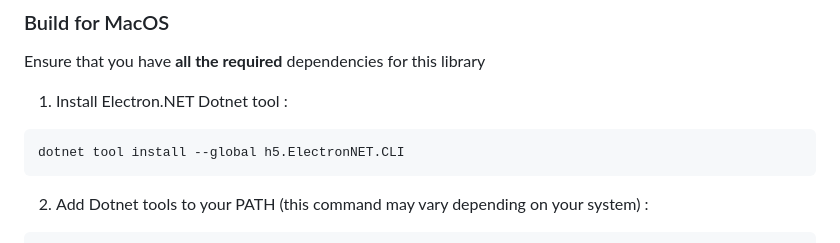
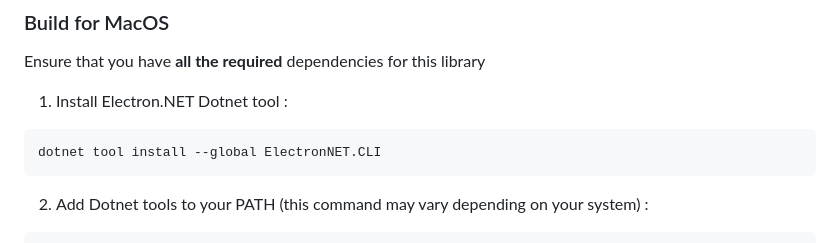
Before and after one commit to SebastienDuruz/Eve-Intel-Checker, a Markdown page: README.md, the part around the change. Rendered like a GitHub page.

````diff
--- a/README.md
+++ b/README.md
@@ -19,7 +19,7 @@ Ensure that you have **all the required** dependencies for this library
 
 1) Install Electron.NET Dotnet tool :
 ```
-dotnet tool install --global h5.ElectronNET.CLI
+dotnet tool install --global ElectronNET.CLI
 ```
 
 2) Add Dotnet tools to your PATH (this command may vary depending on your system) :
````
